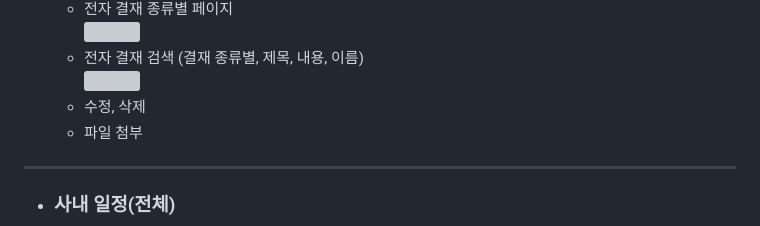
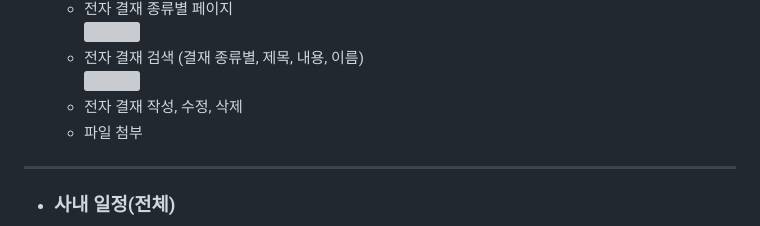
Before and after one commit to HYA6/Company_Intranet-Tjoeun_TeamProject, a Markdown page: README.md, the part around the change. Rendered like a GitHub page; grey boxes are pictures that could not be loaded.

```diff
--- a/README.md
+++ b/README.md
@@ -46,7 +46,7 @@ Java, JavaScript, JQuery, Jsp, JSTL, CSS, Bootstrap, Spring, MyBatis, maven, Tom
     <img src="https://github.com/HYA6/Company_Intranet/assets/130038444/35fe889e-1a25-4438-a7f7-581f07d4e656" width="600"/><br/>
   * 전자 결재 검색 (결재 종류별, 제목, 내용, 이름)<br/>
     <img src="https://github.com/HYA6/Company_Intranet/assets/130038444/9b36b44b-26fa-4010-a451-730f2215ca30"/><br/>
-  * 수정, 삭제
+  * 전자 결재 작성, 수정, 삭제
   * 파일 첨부
 
 ---
```
